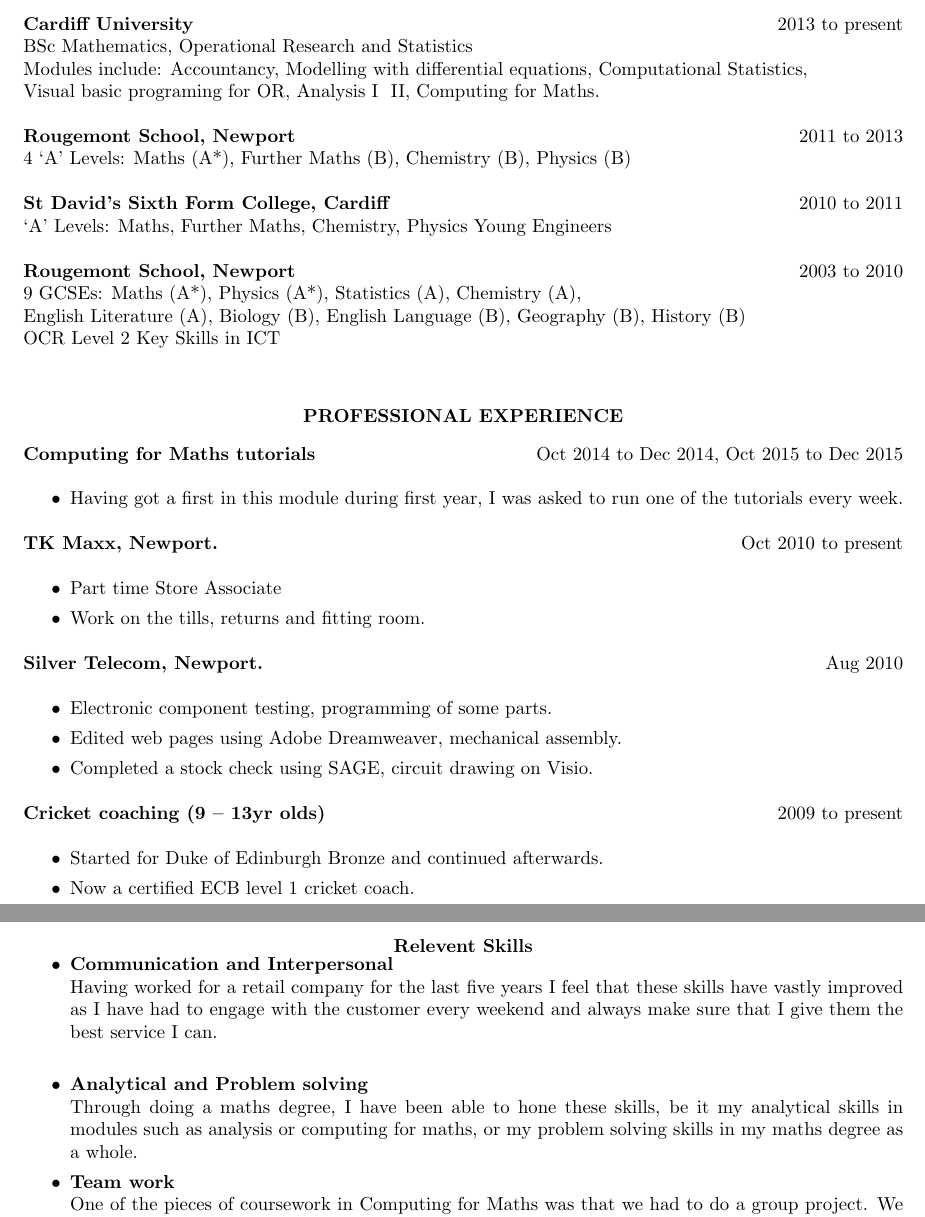
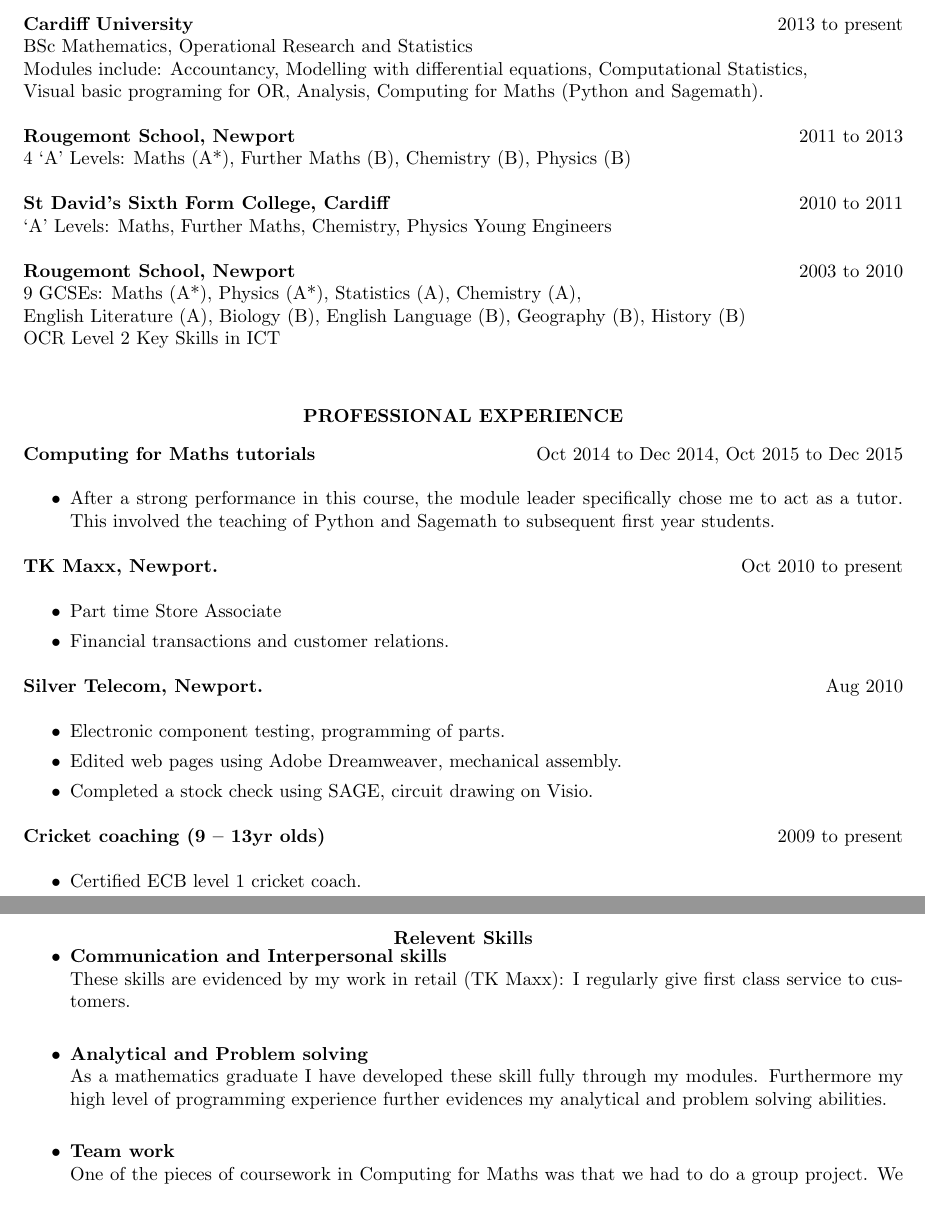
Before and after one commit to AdamPohl/CV, a LaTeX CV (cv.tex): two parts of pages 1 and 2 of 2, joined at a grey line, cut so that both start at the same text. Compiled offline with pdfLaTeX.

Commit message:
Some changes and suggestions
- Clarifying some of the modules.
- Rewording work experience.
- Adding comments with suggestions: use some 'buzz words' from:
  http://vknight.org/Computing_for_mathematics/Enterprise/PDP/

```diff
--- a/cv.tex
+++ b/cv.tex
@@ -22,7 +26,8 @@ Nationality: British (Welsh)
 BSc Mathematics, Operational Research and Statistics \\
 Modules include: Accountancy, Modelling with differential equations,
 Computational Statistics, \\
-Visual basic programing for OR, Analysis I & II, Computing for Maths.
+Visual basic programing for OR, Analysis, Computing for Maths (Python and
+Sagemath).
 
 \textbf{Rougemont School, Newport} \hfill 2011 to 2013 \\
 4 ‘A’ Levels: Maths (A*), Further Maths (B), Chemistry (B), Physics (B)
@@ -44,27 +49,27 @@ History (B) \\ OCR Level 2 Key Skills in ICT
 \textbf{Computing for Maths tutorials} \hfill Oct 2014 to Dec 2014,
 Oct 2015 to Dec 2015 \\
 \begin{itemize}
-\item Having got a first in this module during first year, I was asked to run
-one of the tutorials every week.
+\item After a strong performance in this course, the module leader specifically
+    chose me to act as a tutor. This involved the teaching of Python and
+    Sagemath to subsequent first year students.
 \end{itemize}
 
 \textbf{TK Maxx, Newport.} \hfill Oct 2010 to present \\
 \begin{itemize}
 \item Part time Store Associate
-\item Work on the tills, returns and fitting room.
+\item Financial transactions and customer relations.
 \end{itemize}
 
 \textbf{Silver Telecom, Newport.} \hfill Aug 2010 \\
 \begin{itemize}
-\item Electronic component testing, programming of some parts.
+\item Electronic component testing, programming of parts.
 \item Edited web pages using Adobe Dreamweaver, mechanical assembly.
 \item Completed a stock check using SAGE, circuit drawing on Visio.
 \end{itemize}
 
 \textbf{Cricket coaching (9 – 13yr olds)} \hfill 2009 to present \\
 \begin{itemize}
-\item Started for Duke of Edinburgh Bronze and continued afterwards.
-\item Now a certified ECB level 1 cricket coach.
+\item Certified ECB level 1 cricket coach.
 \end{itemize}
 
 \newpage
@@ -72,15 +77,14 @@ one of the tutorials every week.
 \section{\centerline{Relevent Skills}}
 \vspace{8pt}
 \begin{itemize}
-\item \textbf{Communication and Interpersonal} \\
-Having worked for a retail company for the last five years I feel that these
-skills have vastly improved as I have had to engage with the customer every
-weekend and always make sure that I give them the best service I can. \\
+\item \textbf{Communication and Interpersonal skills} \\
+    These skills are evidenced by my work in retail (TK Maxx): I regularly give
+    first class service to customers.\\
 
 \item \textbf{Analytical and Problem solving} \\
-Through doing a maths degree, I have been able to hone these skills, be it my
-analytical skills in modules such as analysis or computing for maths, or my
-problem solving skills in my maths degree as a whole.
+    As a mathematics graduate I have developed these skill fully through my
+    modules. Furthermore my high level of programming experience further
+    evidences my analytical and problem solving abilities.\\
 
 \item \textbf{Team work} \\
 One of the pieces of coursework in Computing for Maths was that we had to do a
```
Also changed, not shown: cv.tex (6 more changed lines).
